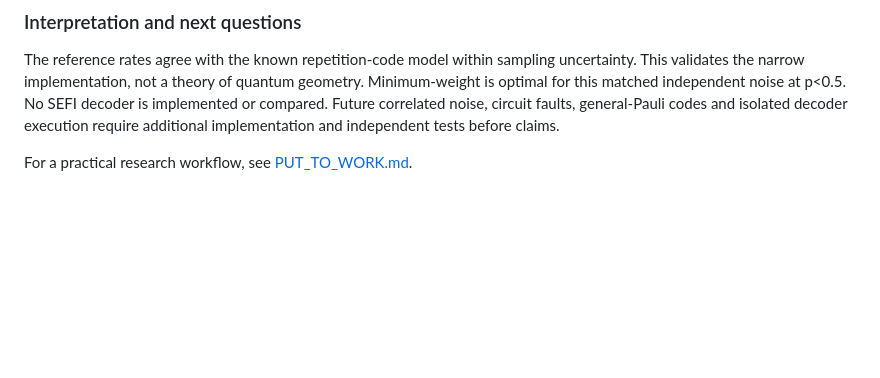
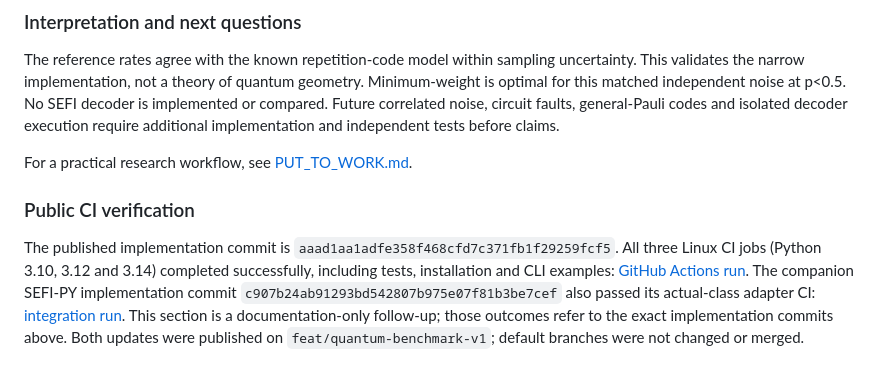
Before and after one commit to JasonSEFIDEFI/SEFI_QEC_Stack, a Markdown page: benchmark_pipeline/RESEARCH_LEDGER.md, the part around the change. Rendered like a GitHub page; blank space fills up the shorter version.

Commit message:
Record verified public benchmark CI outcomes [skip ci]

```diff
--- a/benchmark_pipeline/RESEARCH_LEDGER.md
+++ b/benchmark_pipeline/RESEARCH_LEDGER.md
@@ -93,3 +93,16 @@ noise, circuit faults, general-Pauli codes and isolated decoder execution
 require additional implementation and independent tests before claims.
 
 For a practical research workflow, see [PUT_TO_WORK.md](PUT_TO_WORK.md).
+
+### Public CI verification
+
+The published implementation commit is
+`aaad1aa1adfe358f468cfd7c371fb1f29259fcf5`. All three Linux CI jobs (Python
+3.10, 3.12 and 3.14) completed successfully, including tests, installation and
+CLI examples: [GitHub Actions run](https://github.com/JasonSEFIDEFI/SEFI_QEC_Stack/actions/runs/40046229740).
+The companion SEFI-PY implementation commit
+`c907b24ab91293bd542807b975e07f81b3be7cef` also passed its actual-class adapter
+CI: [integration run](https://github.com/JasonSEFIDEFI/SEFI-PY/actions/runs/40046235231).
+This section is a documentation-only follow-up; those outcomes refer to the
+exact implementation commits above. Both updates were published on
+`feat/quantum-benchmark-v1`; default branches were not changed or merged.
```
